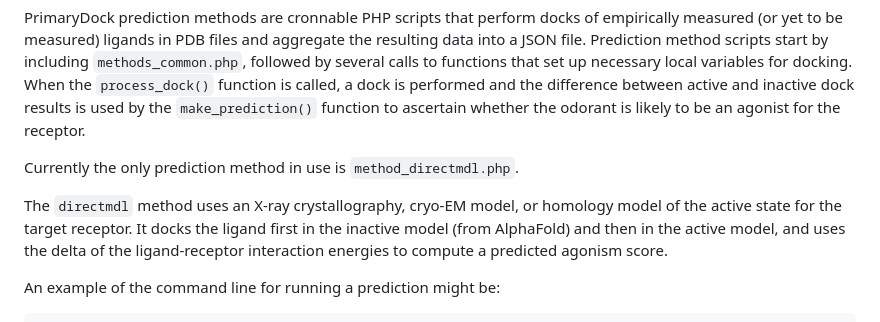
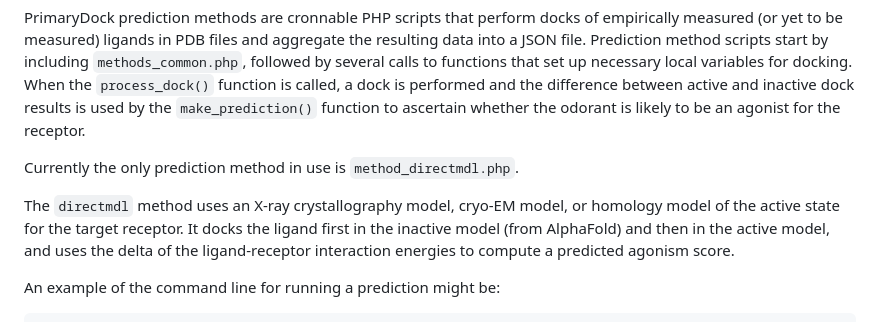
Before and after one commit to primaryodors/primarydock, a Markdown page: PREDICTION.md, the part around the change. Drawn GitHub-style.

Commit message:
Grammar.

```diff
--- a/PREDICTION.md
+++ b/PREDICTION.md
@@ -109,7 +109,7 @@ used by the `make_prediction()` function to ascertain whether the odorant is lik
 
 Currently the only prediction method in use is `method_directmdl.php`.
 
-The `directmdl` method uses an X-ray crystallography, cryo-EM model, or homology model of the active state for the target
+The `directmdl` method uses an X-ray crystallography model, cryo-EM model, or homology model of the active state for the target
 receptor. It docks the ligand first in the inactive model (from AlphaFold) and then in the active model, and uses the delta
 of the ligand-receptor interaction energies to compute a predicted agonism score.
 
```
